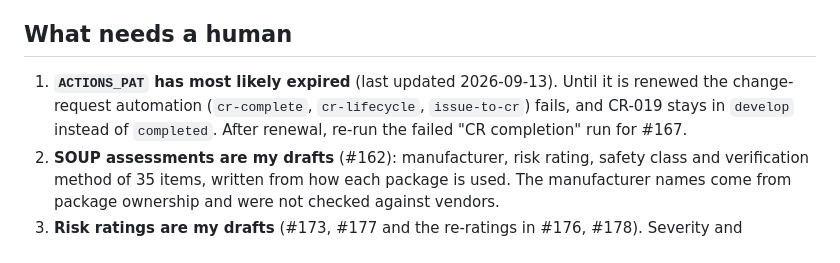
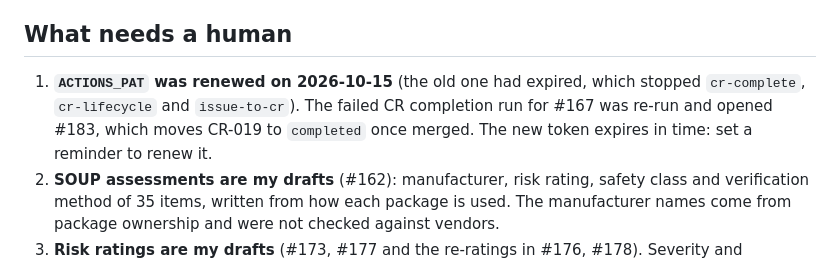
Before and after one commit to itercharles/ContourLab, a Markdown page: docs/project-review-2026-10.md, the part around the change. Drawn GitHub-style.

Commit message:
docs: the PAT is renewed and the CR-019 completion is open (#184)
Co-authored-by: Claude Sonnet 5.5 <noreply@anthropic.com>

```diff
--- a/docs/project-review-2026-10.md
+++ b/docs/project-review-2026-10.md
@@ -65,9 +65,9 @@ suspected findings (S1 to S5) were not separately verified.
 
 ## What needs a human
 
-1. **`ACTIONS_PAT` has most likely expired** (last updated 2026-09-13). Until it is renewed the change-request
-   automation (`cr-complete`, `cr-lifecycle`, `issue-to-cr`) fails, and CR-019 stays in `develop` instead of
-   `completed`. After renewal, re-run the failed "CR completion" run for #167.
+1. **`ACTIONS_PAT` was renewed on 2026-10-15** (the old one had expired, which stopped `cr-complete`,
+   `cr-lifecycle` and `issue-to-cr`). The failed CR completion run for #167 was re-run and opened #183, which moves
+   CR-019 to `completed` once merged. The new token expires in time: set a reminder to renew it.
 2. **SOUP assessments are my drafts** (#162): manufacturer, risk rating, safety class and verification method of
    35 items, written from how each package is used. The manufacturer names come from package ownership and were
    not checked against vendors.
```
